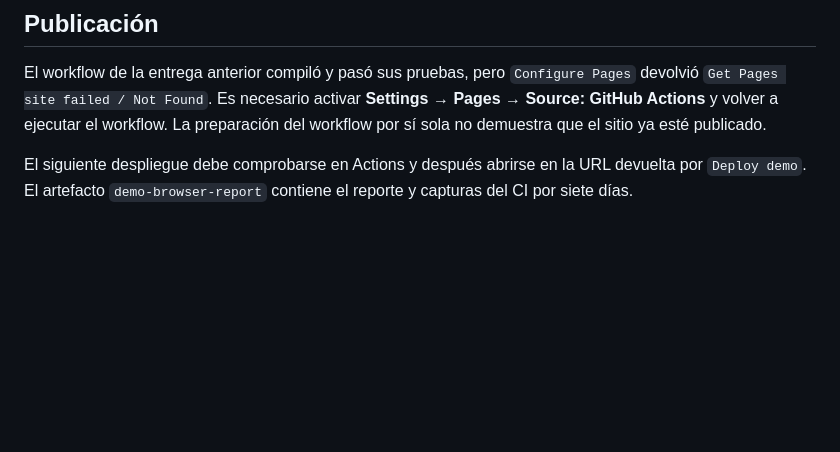
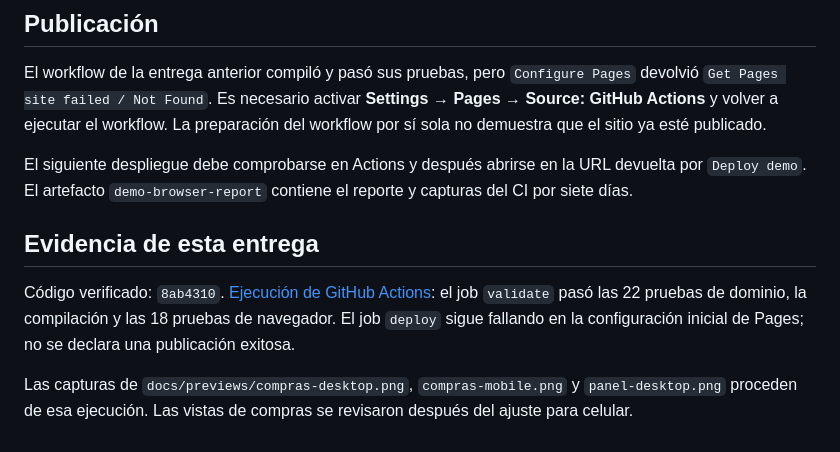
Before and after one commit to Finithe-Phoenix/PulmonogyClinic, a Markdown page: docs/VALIDATION.md, the part around the change. GitHub-like rendering; blank space fills up the shorter version.

Commit message:
docs: add validated purchasing previews and CI evidence [skip ci]
Documentation and screenshots only. Application code remains identical to 8ab4310, which passed the 22 domain and 18 browser tests. Record the outstanding initial Pages activation.

```diff
--- a/docs/VALIDATION.md
+++ b/docs/VALIDATION.md
@@ -28,3 +28,9 @@ Esta emulación móvil no equivale a haber probado Safari ni un iPhone físico.
 El workflow de la entrega anterior compiló y pasó sus pruebas, pero `Configure Pages` devolvió `Get Pages site failed / Not Found`. Es necesario activar **Settings → Pages → Source: GitHub Actions** y volver a ejecutar el workflow. La preparación del workflow por sí sola no demuestra que el sitio ya esté publicado.
 
 El siguiente despliegue debe comprobarse en Actions y después abrirse en la URL devuelta por `Deploy demo`. El artefacto `demo-browser-report` contiene el reporte y capturas del CI por siete días.
+
+## Evidencia de esta entrega
+
+Código verificado: `8ab4310`. [Ejecución de GitHub Actions](https://github.com/Finithe-Phoenix/PulmonogyClinic/actions/runs/36369206390): el job `validate` pasó las 22 pruebas de dominio, la compilación y las 18 pruebas de navegador. El job `deploy` sigue fallando en la configuración inicial de Pages; no se declara una publicación exitosa.
+
+Las capturas de `docs/previews/compras-desktop.png`, `compras-mobile.png` y `panel-desktop.png` proceden de esa ejecución. Las vistas de compras se revisaron después del ajuste para celular.
```
Also changed, not shown: README.md (+1 -1 lines), docs/previews/compras-desktop.png (added), docs/previews/compras-mobile.png (added), docs/previews/panel-desktop.png.
